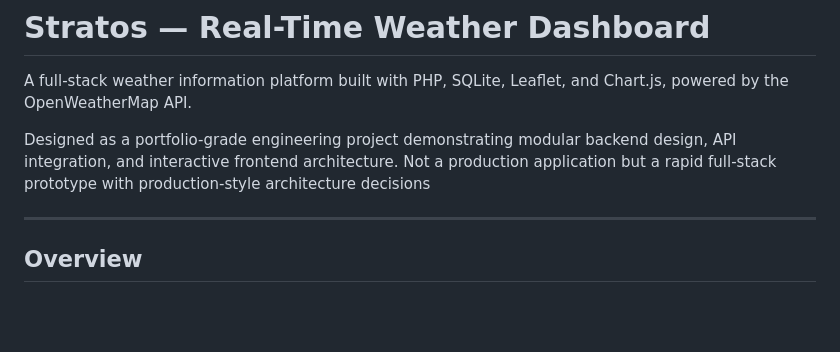
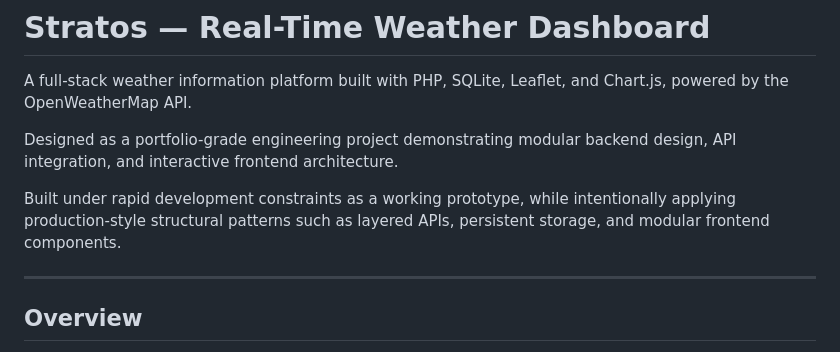
Before and after one commit to blackswan-001/Stratos-Weather-App, a Markdown page: README.md, the part around the change. GitHub-like rendering; blank space fills up the shorter version.

Commit message:
Revise project description for clarity and focus
Clarified project description and emphasized rapid development constraints.

```diff
--- a/README.md
+++ b/README.md
@@ -2,7 +2,9 @@
 
 A full-stack weather information platform built with PHP, SQLite, Leaflet, and Chart.js, powered by the OpenWeatherMap API.
 
-Designed as a portfolio-grade engineering project demonstrating modular backend design, API integration, and interactive frontend architecture. Not a production application but a rapid full-stack prototype with production-style architecture decisions
+Designed as a portfolio-grade engineering project demonstrating modular backend design, API integration, and interactive frontend architecture.
+
+Built under rapid development constraints as a working prototype, while intentionally applying production-style structural patterns such as layered APIs, persistent storage, and modular frontend components.
 
 ---
 
```
